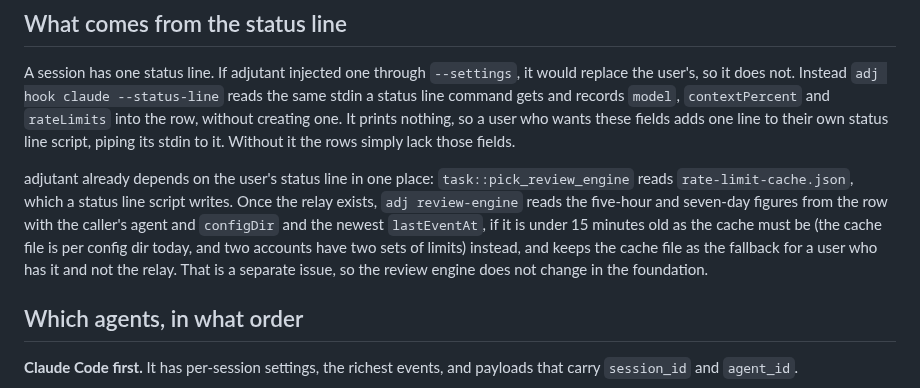
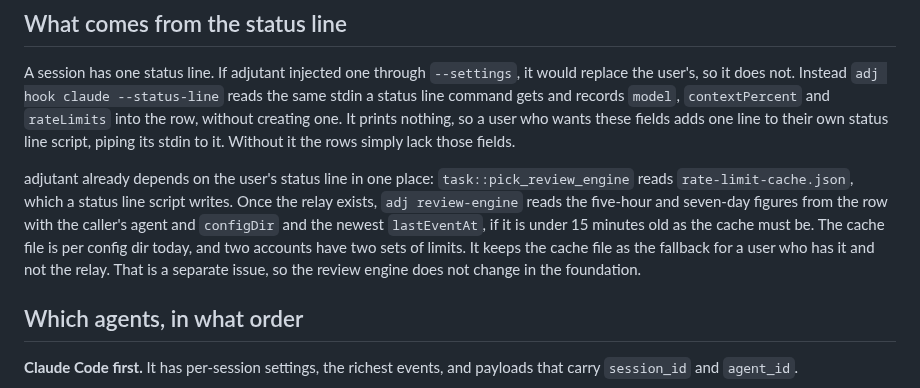
Before and after one commit to syarihu/agent-adjutant, a Markdown page: docs/session-state.md, the part around one of its changes. GitHub-like rendering.

Commit message:
Rewrap two paragraphs
Co-Authored-By: Claude Opus 5.5 (1M context) <noreply@anthropic.com>

```diff
--- a/docs/session-state.md
+++ b/docs/session-state.md
@@ -290,9 +290,9 @@ script, piping its stdin to it. Without it the rows simply lack those fields.
 adjutant already depends on the user's status line in one place: `task::pick_review_engine` reads
 `rate-limit-cache.json`, which a status line script writes. Once the relay exists, `adj
 review-engine` reads the five-hour and seven-day figures from the row with the caller's agent and
-`configDir` and the newest `lastEventAt`, if it is under 15 minutes old as the cache must be (the cache file is per config dir today, and two accounts have two sets of
-limits) instead, and keeps the cache file as the fallback for a user who has it and not the
-relay. That is a separate issue, so the review engine does not change in the foundation.
+`configDir` and the newest `lastEventAt`, if it is under 15 minutes old as the cache must be. The
+cache file is per config dir today, and two accounts have two sets of limits. It keeps the cache
+file as the fallback for a user who has it and not the relay. That is a separate issue, so the review engine does not change in the foundation.
 
 ## Which agents, in what order
 
```
Also changed, not shown: other parts of docs/session-state.md (+2 -2 lines).
